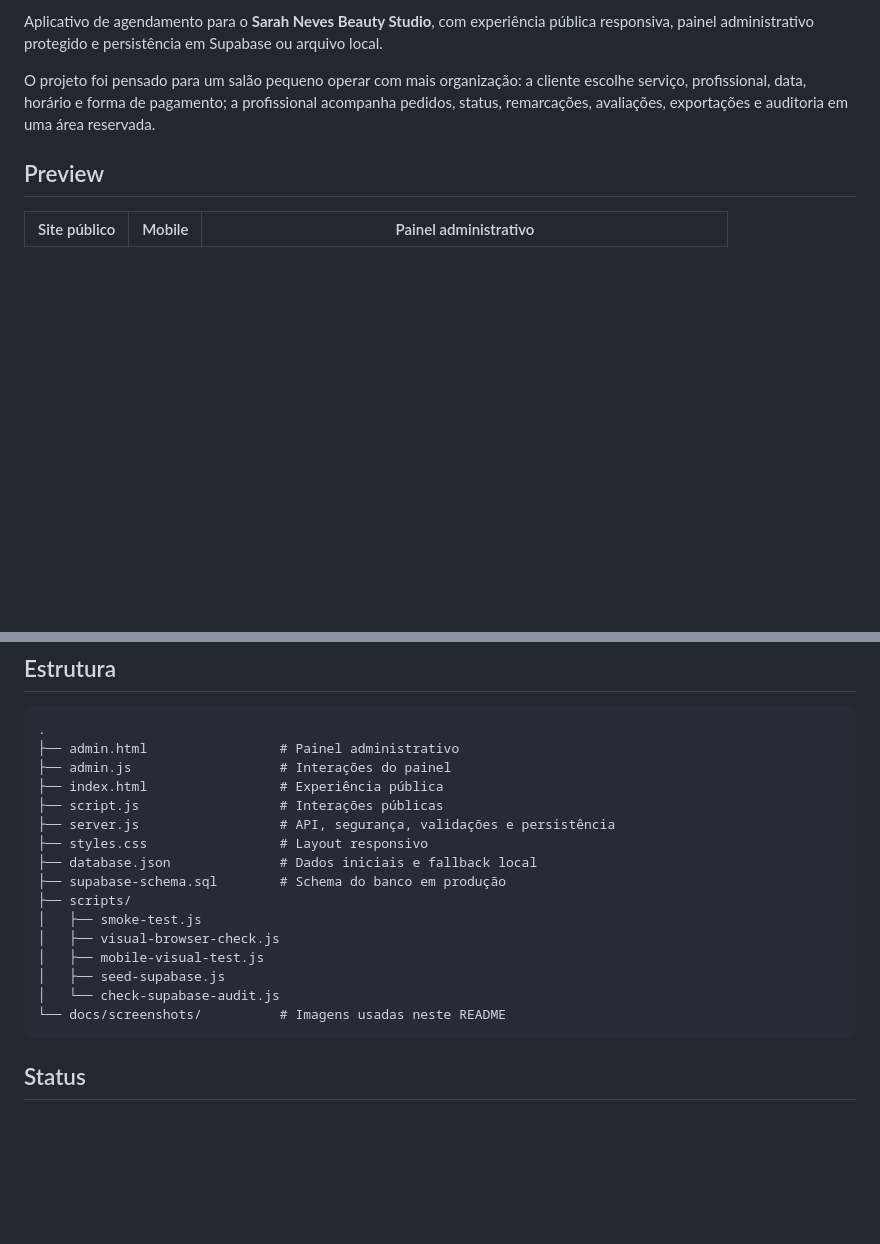
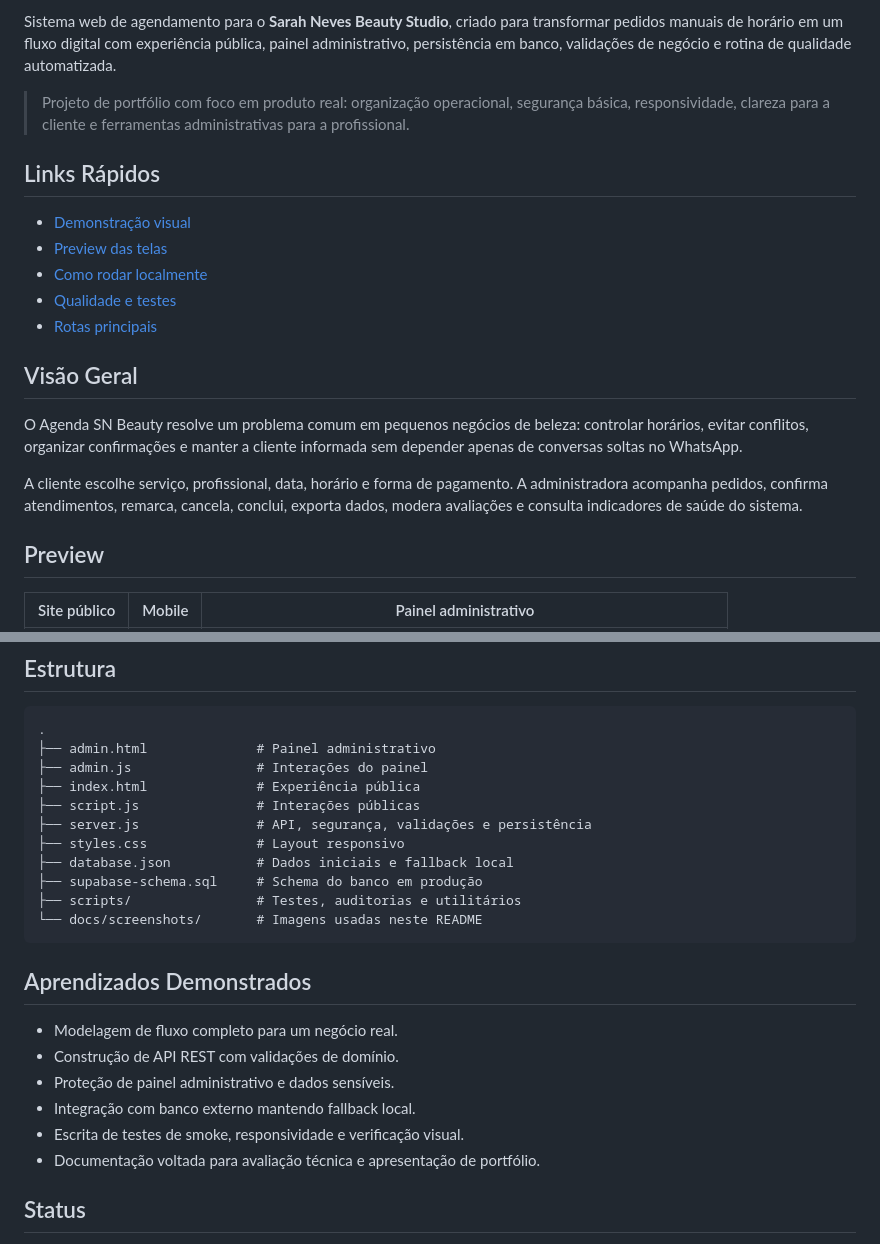
Before and after one commit to csantos18/agenda-sn-beauty, a Markdown page: README.md, 2 parts joined by grey strips. GitHub-like rendering; blank space fills up the shorter version.

````diff
--- a/README.md
+++ b/README.md
@@ -7,7 +8,21 @@
 
-Aplicativo de agendamento para o **Sarah Neves Beauty Studio**, com experiência pública responsiva, painel administrativo protegido e persistência em Supabase ou arquivo local.
+Sistema web de agendamento para o **Sarah Neves Beauty Studio**, criado para transformar pedidos manuais de horário em um fluxo digital com experiência pública, painel administrativo, persistência em banco, validações de negócio e rotina de qualidade automatizada.
 
-O projeto foi pensado para um salão pequeno operar com mais organização: a cliente escolhe serviço, profissional, data, horário e forma de pagamento; a profissional acompanha pedidos, status, remarcações, avaliações, exportações e auditoria em uma área reservada.
+> Projeto de portfólio com foco em produto real: organização operacional, segurança básica, responsividade, clareza para a cliente e ferramentas administrativas para a profissional.
+
+## Links Rápidos
+
+- [Demonstração visual](#demonstração-visual)
+- [Preview das telas](#preview)
+- [Como rodar localmente](#como-rodar-localmente)
+- [Qualidade e testes](#qualidade)
+- [Rotas principais](#rotas-principais)
+
+## Visão Geral
+
+O Agenda SN Beauty resolve um problema comum em pequenos negócios de beleza: controlar horários, evitar conflitos, organizar confirmações e manter a cliente informada sem depender apenas de conversas soltas no WhatsApp.
+
+A cliente escolhe serviço, profissional, data, horário e forma de pagamento. A administradora acompanha pedidos, confirma atendimentos, remarca, cancela, conclui, exporta dados, modera avaliações e consulta indicadores de saúde do sistema.
 
 ## Preview
 
@@ -201,22 +241,26 @@ npm run supabase:audit
 
 ```text
 .
-├── admin.html                 # Painel administrativo
-├── admin.js                   # Interações do painel
-├── index.html                 # Experiência pública
-├── script.js                  # Interações públicas
-├── server.js                  # API, segurança, validações e persistência
-├── styles.css                 # Layout responsivo
-├── database.json              # Dados iniciais e fallback local
-├── supabase-schema.sql        # Schema do banco em produção
-├── scripts/
-│   ├── smoke-test.js
-│   ├── visual-browser-check.js
-│   ├── mobile-visual-test.js
-│   ├── seed-supabase.js
-│   └── check-supabase-audit.js
-└── docs/screenshots/          # Imagens usadas neste README
+├── admin.html              # Painel administrativo
+├── admin.js                # Interações do painel
+├── index.html              # Experiência pública
+├── script.js               # Interações públicas
+├── server.js               # API, segurança, validações e persistência
+├── styles.css              # Layout responsivo
+├── database.json           # Dados iniciais e fallback local
+├── supabase-schema.sql     # Schema do banco em produção
+├── scripts/                # Testes, auditorias e utilitários
+└── docs/screenshots/       # Imagens usadas neste README
 ```
+
+## Aprendizados Demonstrados
+
+- Modelagem de fluxo completo para um negócio real.
+- Construção de API REST com validações de domínio.
+- Proteção de painel administrativo e dados sensíveis.
+- Integração com banco externo mantendo fallback local.
+- Escrita de testes de smoke, responsividade e verificação visual.
+- Documentação voltada para avaliação técnica e apresentação de portfólio.
 
 ## Status
 
````
Also changed, not shown: other parts of README.md (+63 -37 lines), docs/github-profile-readme.md (added, +42 -0 lines), docs/github-repository-settings.md (added, +31 -0 lines), docs/demo/booking-flow-desktop.png (added), docs/demo/home-desktop.png (added), 1 other file.
